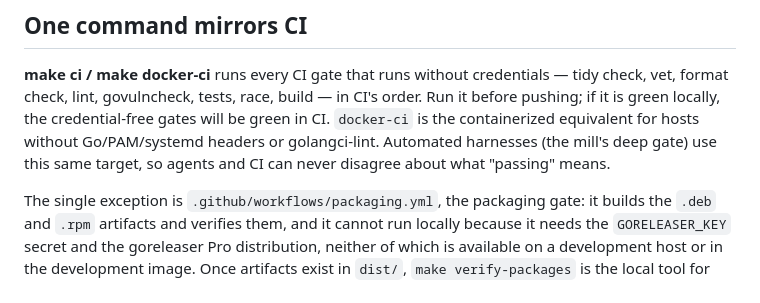
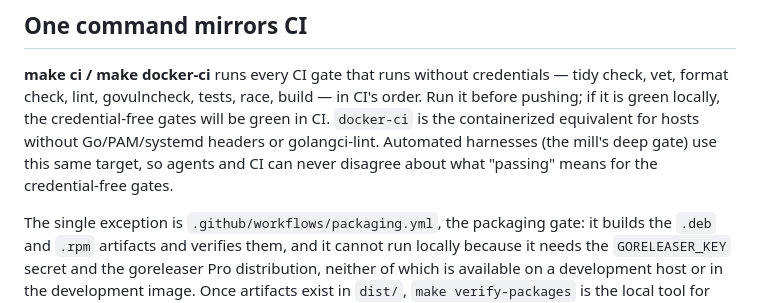
Before and after one commit to frostyard/pilothouse, a Markdown page: AGENTS.md, the part around the change. GitHub-like rendering.

Commit message:
docs: narrow the last absolute mirrors-CI claim in AGENTS.md
The 'One command mirrors CI' section was narrowed to the credential-free
promise everywhere it appears, but its closing clause still asserted that
agents and CI 'can never disagree about what passing means' without
qualification. That is false now that .github/workflows/packaging.yml is a
CI gate which make ci and make docker-ci deliberately do not run: the deep
gate can be green while the packaging gate fails.

Scope the clause to the credential-free gates, matching the narrowed
wording already used in README.md, the Makefile help text, and
yeti/OVERVIEW.md.

Co-authored-by: Copilot <223556219+Copilot@users.noreply.github.com>

```diff
--- a/AGENTS.md
+++ b/AGENTS.md
@@ -59,7 +59,8 @@ build — in CI's order. Run it before pushing; if it is green locally, the
 credential-free gates will be green in CI. `docker-ci` is the containerized
 equivalent for hosts without Go/PAM/systemd headers or golangci-lint.
 Automated harnesses (the mill's deep gate) use this same target, so agents
-and CI can never disagree about what "passing" means.
+and CI can never disagree about what "passing" means for the credential-free
+gates.
 
 The single exception is `.github/workflows/packaging.yml`, the packaging
 gate: it builds the `.deb` and `.rpm` artifacts and verifies them, and it
```
